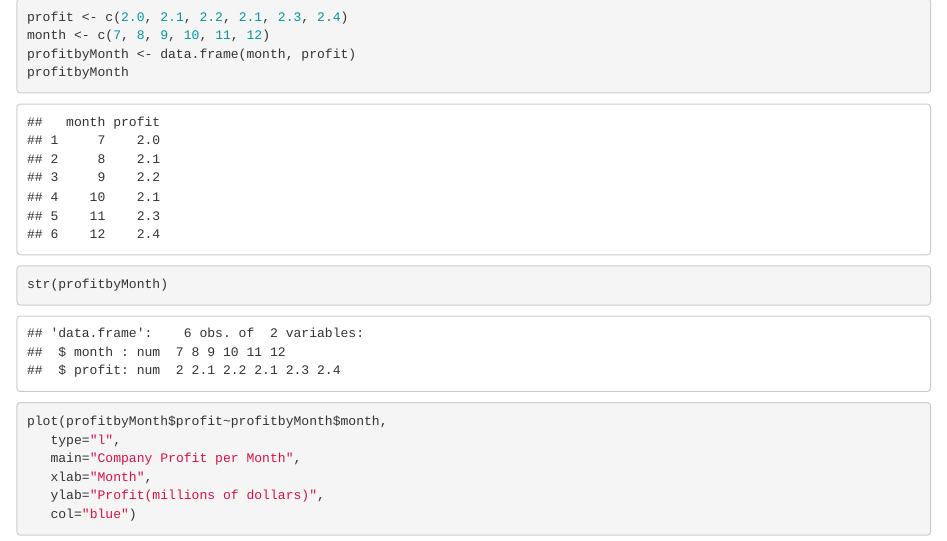
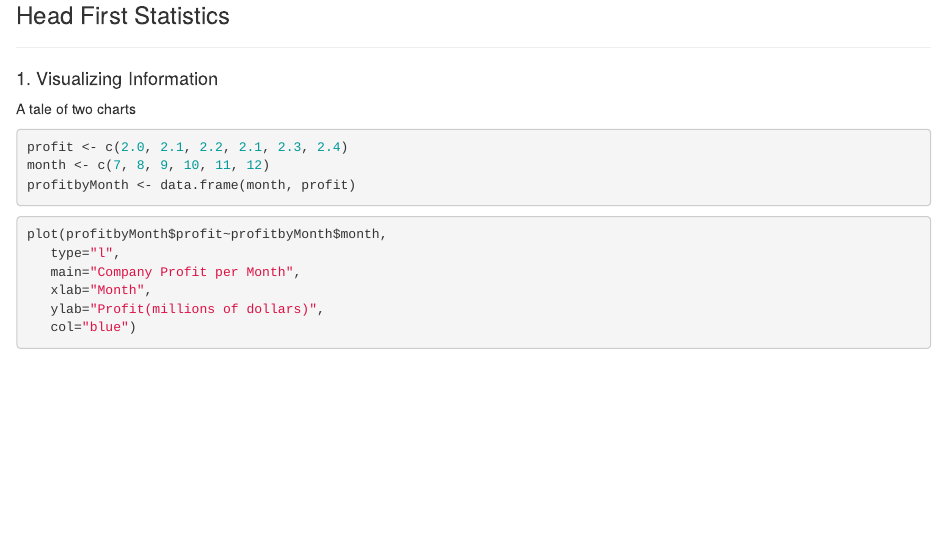
Before and after one commit to enogrob/Head_First_Statistics, an R Markdown document (hf_statistics.Rmd): the page in a window 1100 px wide, from 0 px down before the commit and from 230 px down after it. Rendered offline with R 4.5, knitr and Pandoc, with nearby package versions.

Commit message:
Add image to the Rmd file

````diff
--- a/hf_statistics.Rmd
+++ b/hf_statistics.Rmd
@@ -1,9 +1,15 @@
+![](images/head_first_statistics.png)
+
+### Head First Statistics
+
+***
+
+#### 1. Visualizing Information
+A tale of two charts
 ```{r}
 profit <- c(2.0, 2.1, 2.2, 2.1, 2.3, 2.4)
 month <- c(7, 8, 9, 10, 11, 12)
 profitbyMonth <- data.frame(month, profit)
-profitbyMonth
-str(profitbyMonth)
 ```
 ```{r}
 plot(profitbyMonth$profit~profitbyMonth$month,
````
Also changed, not shown: images/head_first_statistics.png (added).
